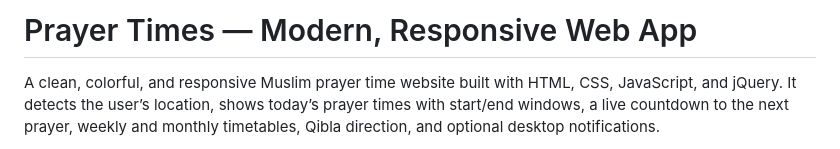
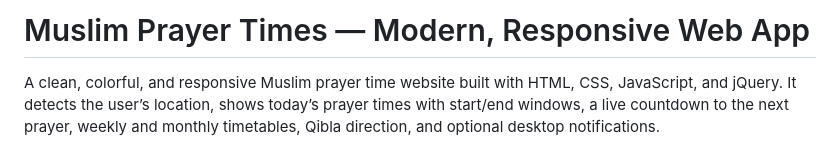
Before and after one commit to Sakib3s/muslim-prayer-times, a Markdown page: README.md, the part around the change. Drawn GitHub-style.

```diff
--- a/README.md
+++ b/README.md
@@ -1,4 +1,4 @@
-# Prayer Times — Modern, Responsive Web App
+# Muslim Prayer Times — Modern, Responsive Web App
 
 A clean, colorful, and responsive Muslim prayer time website built with HTML, CSS, JavaScript, and jQuery. It detects the user’s location, shows today’s prayer times with start/end windows, a live countdown to the next prayer, weekly and monthly timetables, Qibla direction, and optional desktop notifications.
 
```
